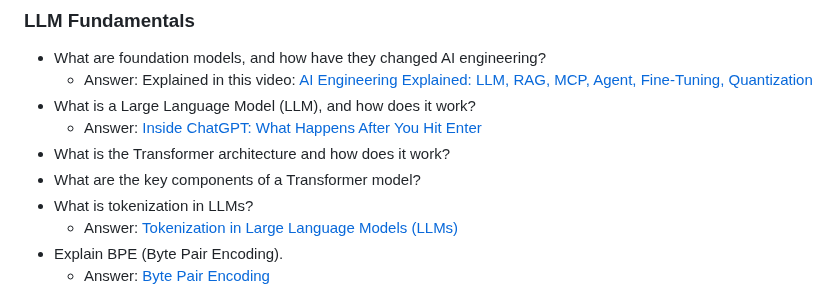
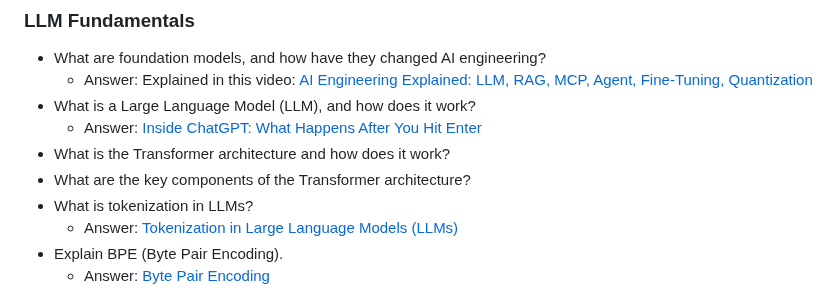
Before and after one commit to ssuvorin/ai-engineering-interview-prep, a Markdown page: README.md, the part around the change. Drawn GitHub-style.

Commit message:
Clarify question about Transformer architecture

```diff
--- a/README.md
+++ b/README.md
@@ -79,7 +79,7 @@ Learn about the LLM, RAG, MCP, Agent, Fine-tuning & Quantization: [AI Engineerin
 - What is a Large Language Model (LLM), and how does it work?
     - Answer: [Inside ChatGPT: What Happens After You Hit Enter](https://outcomeschool.substack.com/p/inside-chatgpt-what-happens-after)
 - What is the Transformer architecture and how does it work?
-- What are the key components of a Transformer model?
+- What are the key components of the Transformer architecture?
 - What is tokenization in LLMs?
     - Answer: [Tokenization in Large Language Models (LLMs)](https://www.youtube.com/watch?v=sK2s9I84EVI)
 - Explain BPE (Byte Pair Encoding).
```
